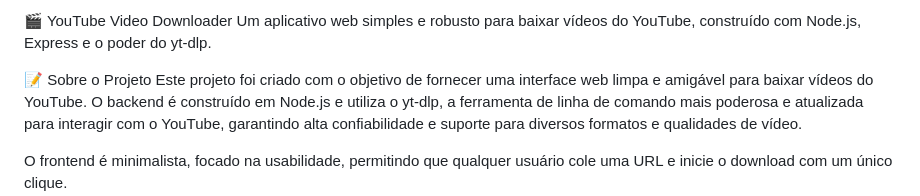
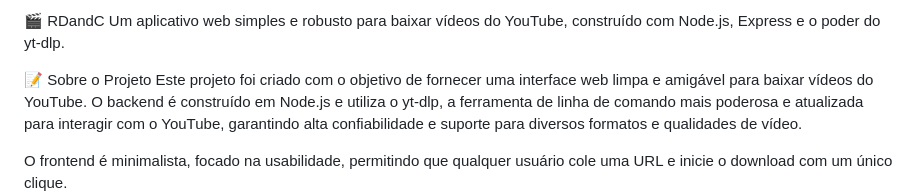
Before and after one commit to Kauarib/rDowload-converter, a Markdown page: README.md, the part around the change. GitHub-like rendering.

```diff
--- a/README.md
+++ b/README.md
@@ -1,5 +1,5 @@
 
-🎬 YouTube Video Downloader
+🎬 RDandC
 Um aplicativo web simples e robusto para baixar vídeos do YouTube, construído com Node.js, Express e o poder do yt-dlp.
 
 📝 Sobre o Projeto
```
